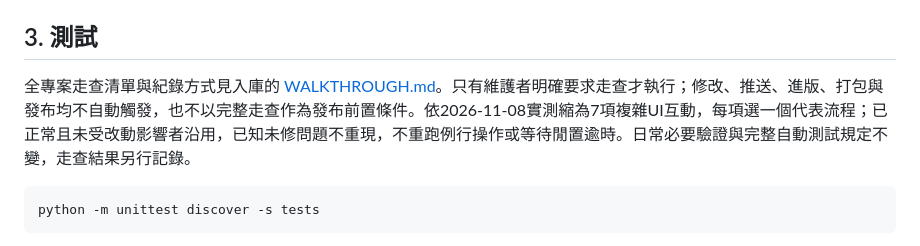
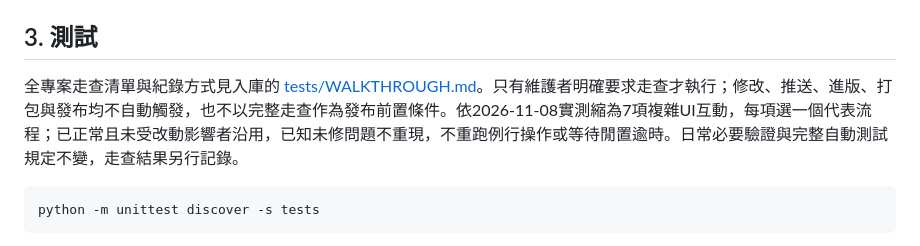
Before and after one commit to jerrygskk/POS, a Markdown page: DEVELOPER.md, the part around the change. GitHub-like rendering.

````diff
--- a/DEVELOPER.md
+++ b/DEVELOPER.md
@@ -244,7 +244,7 @@ python tools/make_standard_db.py --source pos.db --output docs/standard_db/pos_s
 
 ## 3. 測試
 
-全專案走查清單與紀錄方式見入庫的 [WALKTHROUGH.md](WALKTHROUGH.md)。只有維護者明確要求走查才執行；修改、推送、進版、打包與發布均不自動觸發，也不以完整走查作為發布前置條件。依2026-11-08實測縮為7項複雜UI互動，每項選一個代表流程；已正常且未受改動影響者沿用，已知未修問題不重現，不重跑例行操作或等待閒置逾時。日常必要驗證與完整自動測試規定不變，走查結果另行記錄。
+全專案走查清單與紀錄方式見入庫的 [tests/WALKTHROUGH.md](tests/WALKTHROUGH.md)。只有維護者明確要求走查才執行；修改、推送、進版、打包與發布均不自動觸發，也不以完整走查作為發布前置條件。依2026-11-08實測縮為7項複雜UI互動，每項選一個代表流程；已正常且未受改動影響者沿用，已知未修問題不重現，不重跑例行操作或等待閒置逾時。日常必要驗證與完整自動測試規定不變，走查結果另行記錄。
 
 ```powershell
 python -m unittest discover -s tests
````
Also changed, not shown: AGENTS.md (+2 -2 lines), 2 other files.
